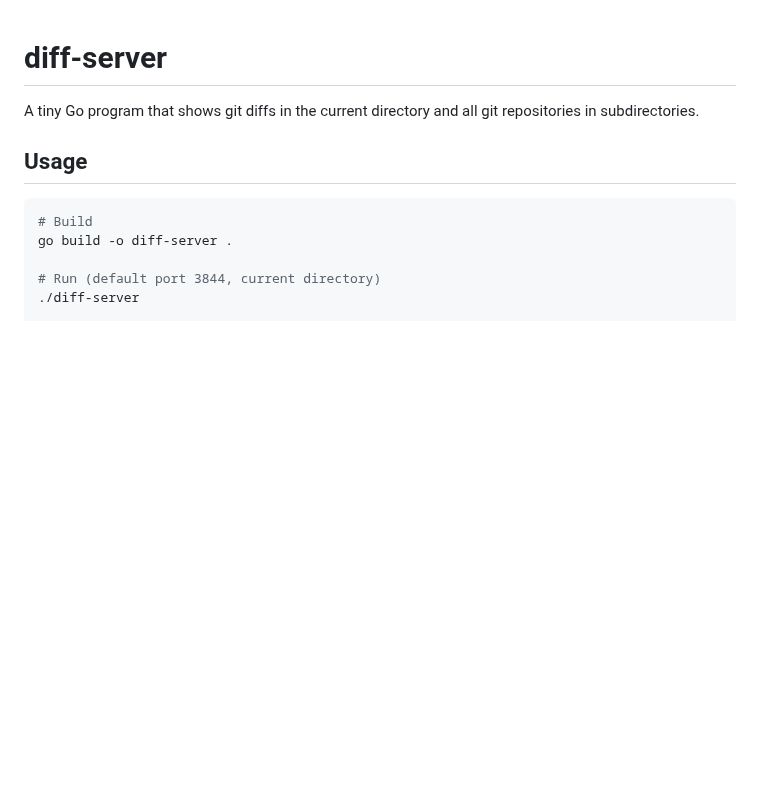
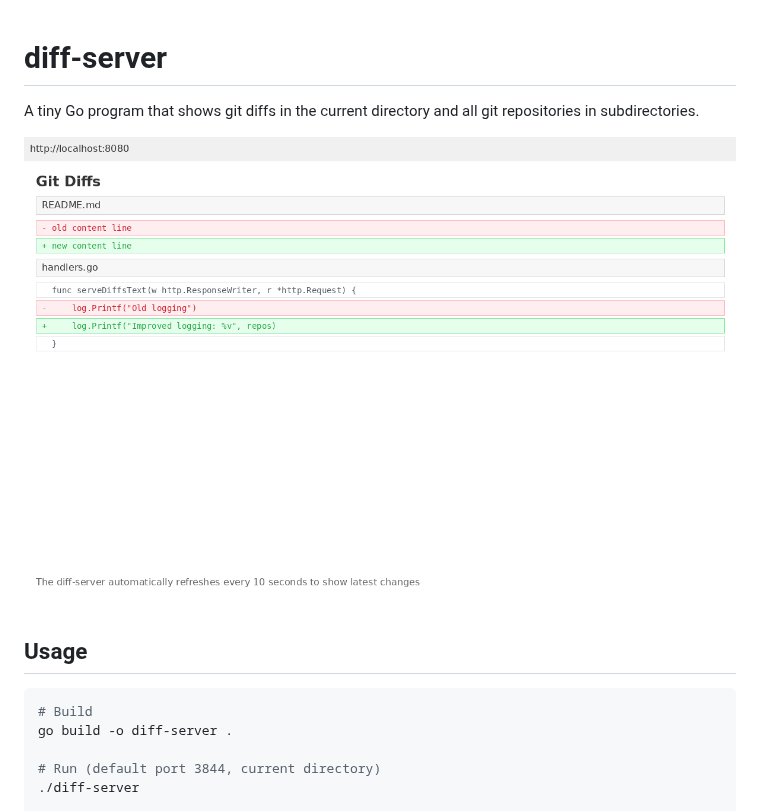
Before and after one commit to kitproj/diff-server, a Markdown page: README.md, the part around the change. Drawn GitHub-style; pictures changed too: screenshot.png (added); blank space fills up the shorter version.

Commit message:
Add screenshot to documentation (#9)
* Initial plan

* Initial exploration of repository structure

Co-authored-by: alexec <1142830+alexec@users.noreply.github.com>

* Add screenshot to documentation

Co-authored-by: alexec <1142830+alexec@users.noreply.github.com>

---------

Co-authored-by: copilot-swe-agent[bot] <198982749+Copilot@users.noreply.github.com>
Co-authored-by: alexec <1142830+alexec@users.noreply.github.com>
Co-authored-by: Alex Collins <alexec@users.noreply.github.com>

```diff
--- a/README.md
+++ b/README.md
@@ -1,6 +1,8 @@
 # diff-server
 
 A tiny Go program that shows git diffs in the current directory and all git repositories in subdirectories.
+
+![Screenshot](screenshot.png)
 
 ## Usage
 
```
